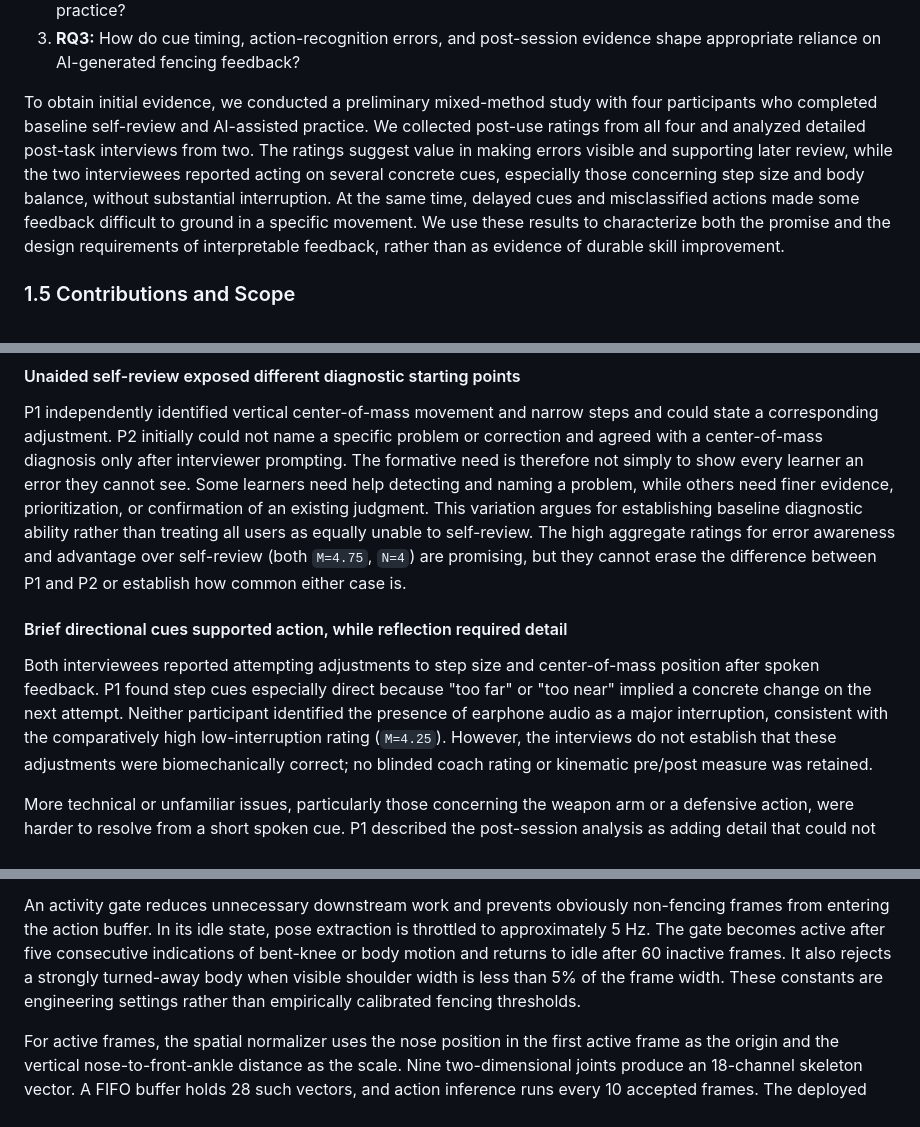
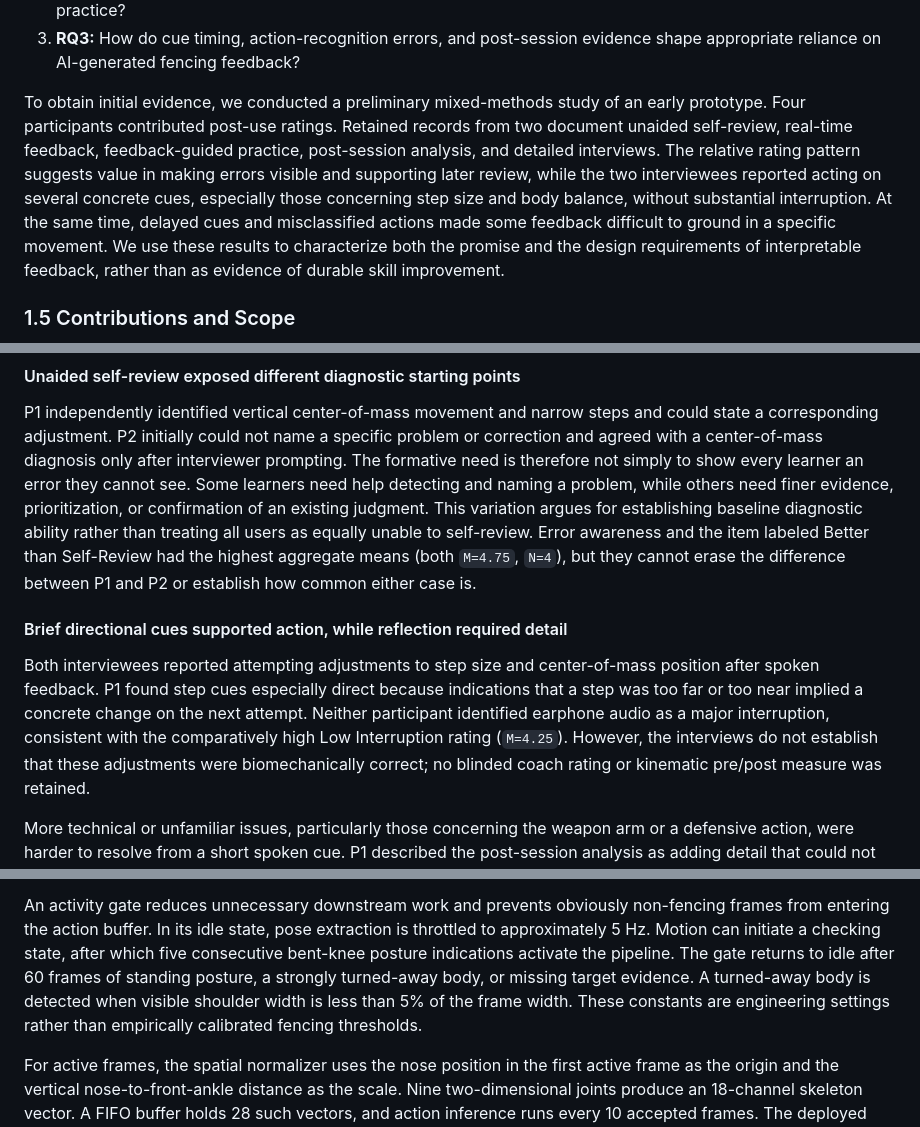
Before and after one commit to lieDownMan/ai-fencing-coach-mvp, a Markdown page: docs/paper/paper.md, 3 parts joined by grey strips. Rendered like a GitHub page.

```diff
--- a/docs/paper/paper.md
+++ b/docs/paper/paper.md
@@ -166,12 +167,13 @@ We ask:
 3. **RQ3:** How do cue timing, action-recognition errors, and post-session
    evidence shape appropriate reliance on AI-generated fencing feedback?
 
-To obtain initial evidence, we conducted a preliminary mixed-method study with
-four participants who completed baseline self-review and AI-assisted practice.
-We collected post-use ratings from all four and analyzed detailed post-task
-interviews from two. The ratings suggest value in making errors visible and
-supporting later review, while the two interviewees reported acting on several
-concrete cues, especially those concerning step size and body balance, without
+To obtain initial evidence, we conducted a preliminary mixed-methods study of
+an early prototype. Four participants contributed post-use ratings. Retained
+records from two document unaided self-review, real-time feedback,
+feedback-guided practice, post-session analysis, and detailed interviews. The
+relative rating pattern suggests value in making errors visible and supporting
+later review, while the two interviewees reported acting on several concrete
+cues, especially those concerning step size and body balance, without
 substantial interruption. At the same time, delayed cues and misclassified
 actions made some feedback difficult to ground in a specific movement. We use
 these results to characterize both the promise and the design requirements of
@@ -486,18 +494,18 @@ show every learner an error they cannot see. Some learners need help detecting
 and naming a problem, while others need finer evidence, prioritization, or
 confirmation of an existing judgment. This variation argues for establishing
 baseline diagnostic ability rather than treating all users as equally unable
-to self-review. The high aggregate ratings for error awareness and advantage
-over self-review (both `M=4.75`, `N=4`) are promising, but they cannot erase
+to self-review. Error awareness and the item labeled Better than Self-Review
+had the highest aggregate means (both `M=4.75`, `N=4`), but they cannot erase
 the difference between P1 and P2 or establish how common either case is.
 
 #### Brief directional cues supported action, while reflection required detail
 
 Both interviewees reported attempting adjustments to step size and
 center-of-mass position after spoken feedback. P1 found step cues especially
-direct because "too far" or "too near" implied a concrete change on the next
-attempt. Neither participant identified the presence of earphone audio as a
-major interruption, consistent with the comparatively high low-interruption
-rating (`M=4.25`). However, the interviews do not establish that these
+direct because indications that a step was too far or too near implied a
+concrete change on the next attempt. Neither participant identified earphone
+audio as a major interruption, consistent with the comparatively high
+Low Interruption rating (`M=4.25`). However, the interviews do not establish that these
 adjustments were biomechanically correct; no blinded coach rating or kinematic
 pre/post measure was retained.
 
@@ -917,11 +928,13 @@ recognition; a crossing opponent or bystander can still cause a target switch.
 
 An activity gate reduces unnecessary downstream work and prevents obviously
 non-fencing frames from entering the action buffer. In its idle state, pose
-extraction is throttled to approximately 5 Hz. The gate becomes active after
-five consecutive indications of bent-knee or body motion and returns to idle
-after 60 inactive frames. It also rejects a strongly turned-away body when
-visible shoulder width is less than 5% of the frame width. These constants are
-engineering settings rather than empirically calibrated fencing thresholds.
+extraction is throttled to approximately 5 Hz. Motion can initiate a checking
+state, after which five consecutive bent-knee posture indications activate the
+pipeline. The gate returns to idle after 60 frames of standing posture, a
+strongly turned-away body, or missing target evidence. A turned-away body is
+detected when visible shoulder width is less than 5% of the frame width. These
+constants are engineering settings rather than empirically calibrated fencing
+thresholds.
 
 For active frames, the spatial normalizer uses the nose position in the first
 active frame as the origin and the vertical nose-to-front-ankle distance as the
```
Also changed, not shown: other parts of docs/paper/paper.md (+155 -86 lines).
